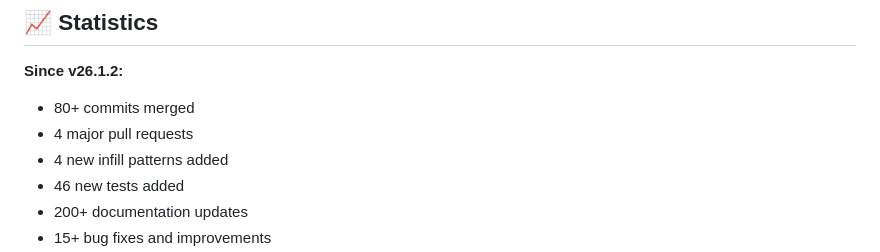
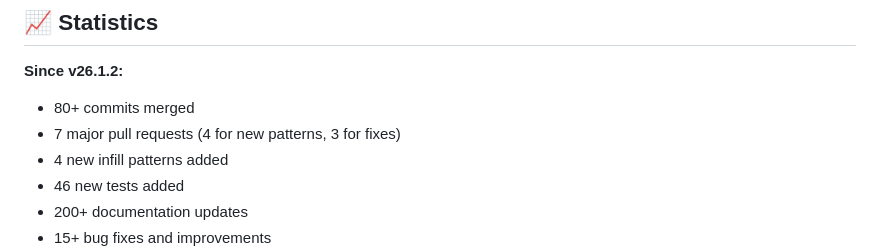
Before and after one commit to jgphilpott/polyslice, a Markdown page: RELEASE_NOTES.md, the part around the change. Drawn GitHub-style.

Commit message:
Update RELEASE_NOTES.md
Co-authored-by: Copilot <175728472+Copilot@users.noreply.github.com>

```diff
--- a/RELEASE_NOTES.md
+++ b/RELEASE_NOTES.md
@@ -260,7 +260,7 @@ slicer.setInfillPatternCentering('global');
 
 **Since v26.1.2:**
 - 80+ commits merged
-- 4 major pull requests
+- 7 major pull requests (4 for new patterns, 3 for fixes)
 - 4 new infill patterns added
 - 46 new tests added
 - 200+ documentation updates
```
